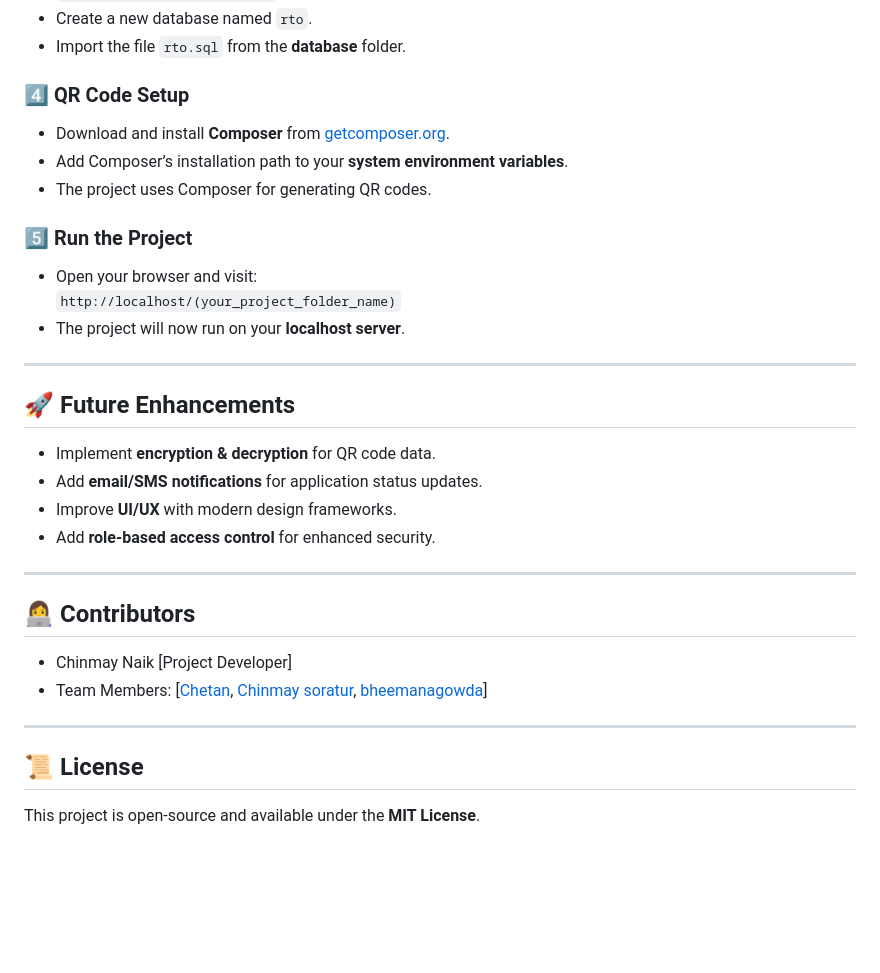
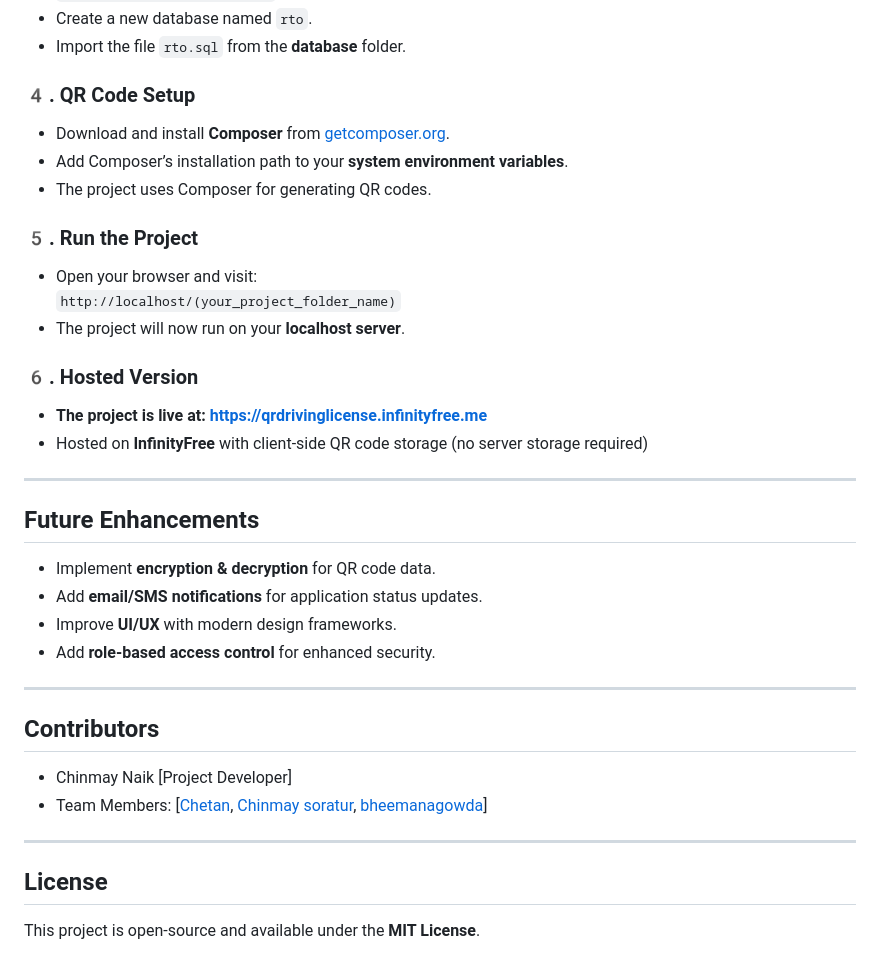
Before and after one commit to chinmaynaik-hub/QRbased-drivinglicense, a Markdown page: README.md, the part around one of its changes. Rendered like a GitHub page; blank space fills up the shorter version.

```diff
--- a/README.md
+++ b/README.md
@@ -63,20 +68,23 @@ Download and install **[XAMPP](https://www.apachefriends.org/)** to run Apache a
 - Create a new database named `rto`.
 - Import the file `rto.sql` from the **database** folder.
 
-### 4️⃣ QR Code Setup
+### 4️. QR Code Setup
 - Download and install **Composer** from [getcomposer.org](https://getcomposer.org/).
 - Add Composer’s installation path to your **system environment variables**.
 - The project uses Composer for generating QR codes.
 
-### 5️⃣ Run the Project
+### 5️. Run the Project
 - Open your browser and visit:
   `http://localhost/(your_project_folder_name)`
 - The project will now run on your **localhost server**.
 
+### 6️. Hosted Version
+- **The project is live at: [https://qrdrivinglicense.infinityfree.me](https://qrdrivinglicense.infinityfree.me)**
+- Hosted on **InfinityFree** with client-side QR code storage (no server storage required)
 
 ---
 
-## 🚀 Future Enhancements
+##  Future Enhancements
 
 - Implement **encryption & decryption** for QR code data.
 - Add **email/SMS notifications** for application status updates.
@@ -85,13 +93,13 @@ Download and install **[XAMPP](https://www.apachefriends.org/)** to run Apache a
 
 ---
 
-## 👩‍💻 Contributors
+##  Contributors
 
 - Chinmay Naik [Project Developer]
 - Team Members: [[Chetan](https://github.com/chetan-mi), [Chinmay soratur](https://github.com/chinmayrs), [bheemanagowda](https://github.com/Bheemangowda2405)]
 
 ---
 
-## 📜 License
+##  License
 
 This project is open-source and available under the **MIT License**.
```
Also changed, not shown: other parts of README.md (+15 -10 lines).
